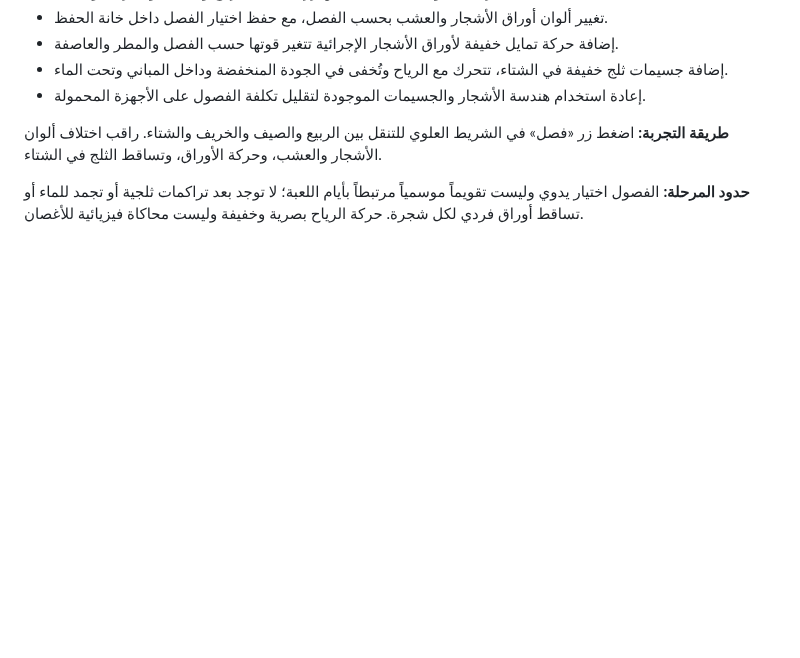
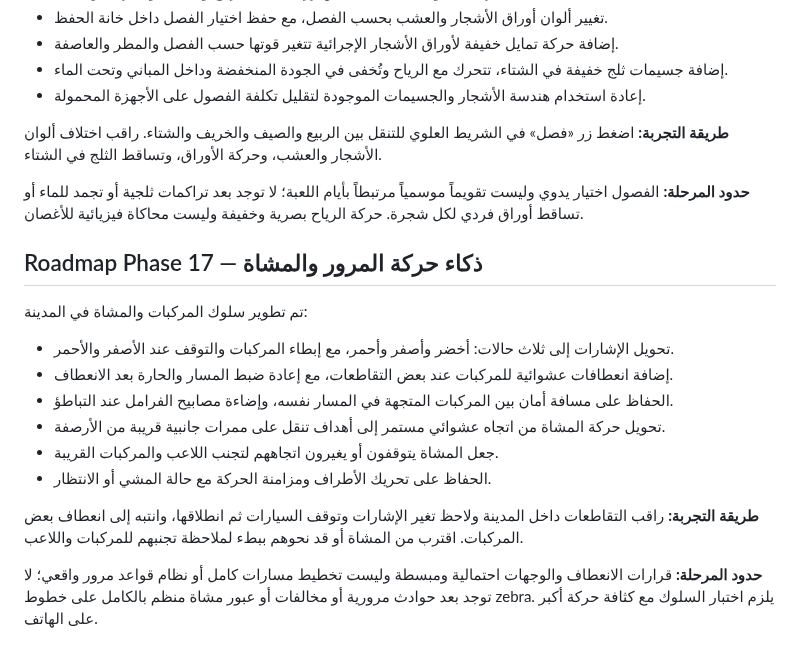
Before and after one commit to anwar0-001/Vpickup2, a Markdown page: README.md, the part around the change. GitHub-like rendering; blank space fills up the shorter version.

Commit message:
Document Phase 17 traffic and pedestrian AI improvements

```diff
--- a/README.md
+++ b/README.md
@@ -407,3 +407,17 @@ The browser save is stored locally in the current browser profile and is not syn
 **طريقة التجربة:** اضغط زر «فصل» في الشريط العلوي للتنقل بين الربيع والصيف والخريف والشتاء. راقب اختلاف ألوان الأشجار والعشب، وحركة الأوراق، وتساقط الثلج في الشتاء.
 
 **حدود المرحلة:** الفصول اختيار يدوي وليست تقويماً موسمياً مرتبطاً بأيام اللعبة؛ لا توجد بعد تراكمات ثلجية أو تجمد للماء أو تساقط أوراق فردي لكل شجرة. حركة الرياح بصرية وخفيفة وليست محاكاة فيزيائية للأغصان.
+
+## Roadmap Phase 17 — ذكاء حركة المرور والمشاة
+
+تم تطوير سلوك المركبات والمشاة في المدينة:
+- تحويل الإشارات إلى ثلاث حالات: أخضر وأصفر وأحمر، مع إبطاء المركبات والتوقف عند الأصفر والأحمر.
+- إضافة انعطافات عشوائية للمركبات عند بعض التقاطعات، مع إعادة ضبط المسار والحارة بعد الانعطاف.
+- الحفاظ على مسافة أمان بين المركبات المتجهة في المسار نفسه، وإضاءة مصابيح الفرامل عند التباطؤ.
+- تحويل حركة المشاة من اتجاه عشوائي مستمر إلى أهداف تنقل على ممرات جانبية قريبة من الأرصفة.
+- جعل المشاة يتوقفون أو يغيرون اتجاههم لتجنب اللاعب والمركبات القريبة.
+- الحفاظ على تحريك الأطراف ومزامنة الحركة مع حالة المشي أو الانتظار.
+
+**طريقة التجربة:** راقب التقاطعات داخل المدينة ولاحظ تغير الإشارات وتوقف السيارات ثم انطلاقها، وانتبه إلى انعطاف بعض المركبات. اقترب من المشاة أو قد نحوهم ببطء لملاحظة تجنبهم للمركبات واللاعب.
+
+**حدود المرحلة:** قرارات الانعطاف والوجهات احتمالية ومبسطة وليست تخطيط مسارات كامل أو نظام قواعد مرور واقعي؛ لا توجد بعد حوادث مرورية أو مخالفات أو عبور مشاة منظم بالكامل على خطوط zebra. يلزم اختبار السلوك مع كثافة حركة أكبر على الهاتف.
```
